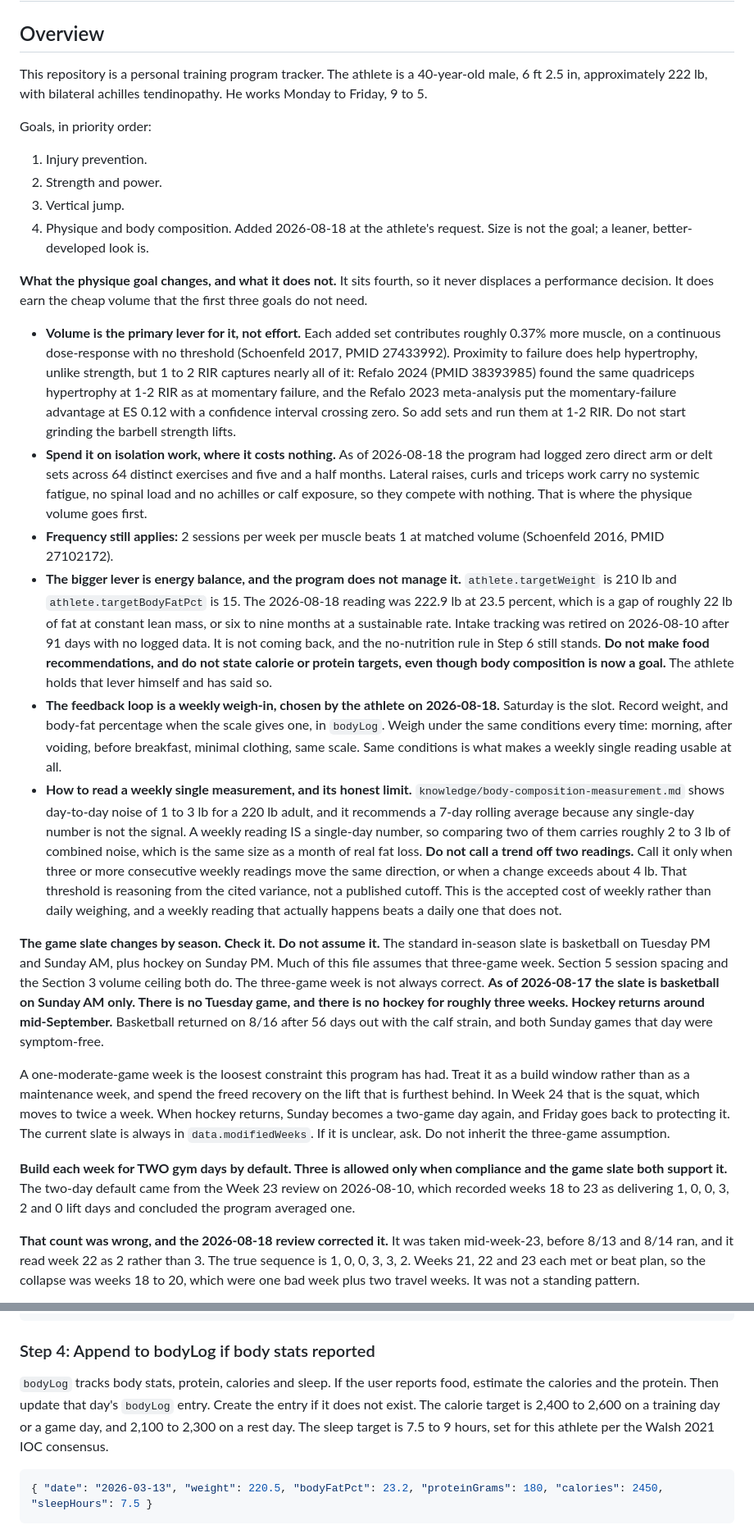
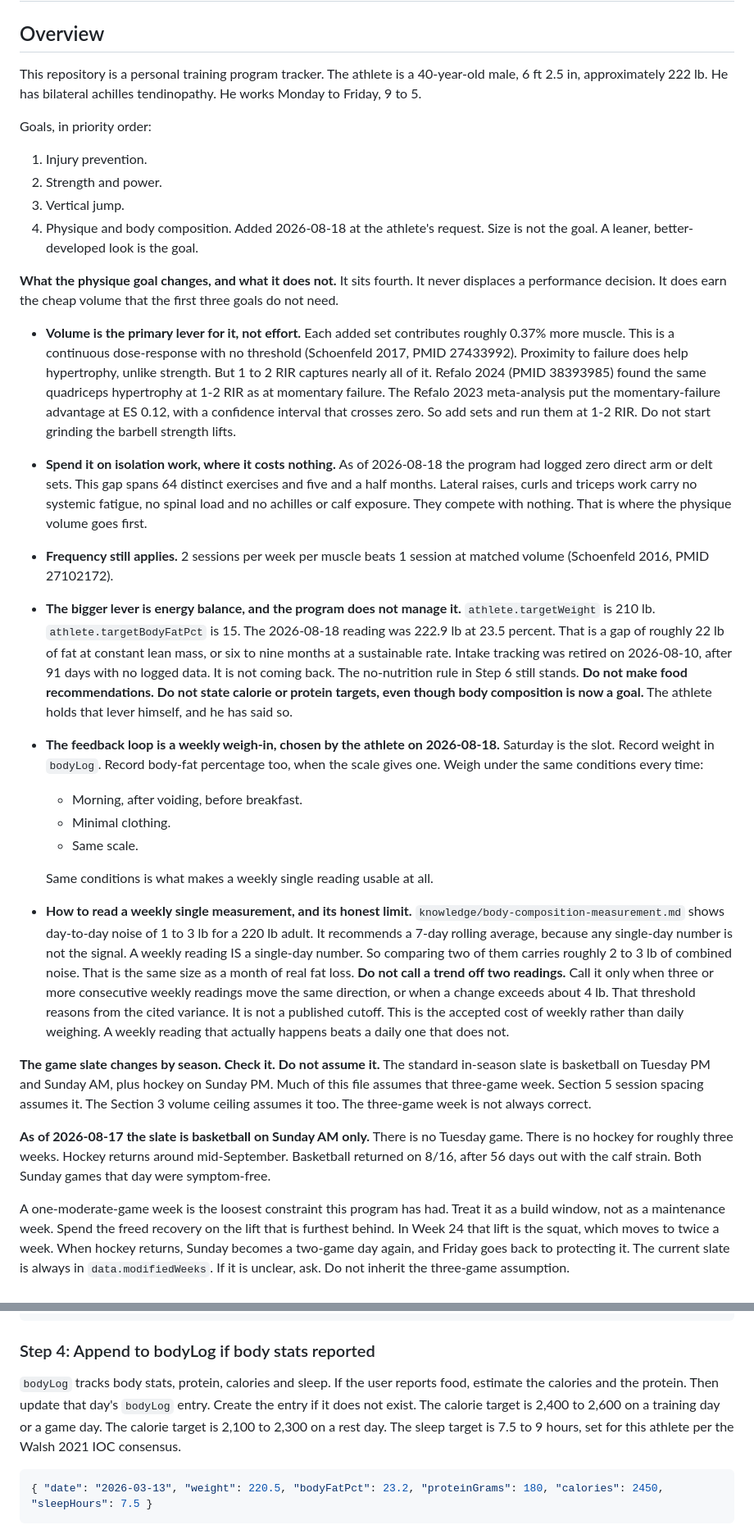
Before and after one commit to menottim/training-program, a Markdown page: CLAUDE.md, 2 parts joined by grey strips. Shown at 82% size. Drawn GitHub-style.

````diff
--- a/CLAUDE.md
+++ b/CLAUDE.md
@@ -2,29 +2,32 @@
 
 ## Overview
 
-This repository is a personal training program tracker. The athlete is a 40-year-old male, 6 ft 2.5 in, approximately 222 lb, with bilateral achilles tendinopathy. He works Monday to Friday, 9 to 5.
+This repository is a personal training program tracker. The athlete is a 40-year-old male, 6 ft 2.5 in, approximately 222 lb. He has bilateral achilles tendinopathy. He works Monday to Friday, 9 to 5.
 
 Goals, in priority order:
 
 1. Injury prevention.
 2. Strength and power.
 3. Vertical jump.
-4. Physique and body composition. Added 2026-08-18 at the athlete's request. Size is not the goal; a leaner, better-developed look is.
+4. Physique and body composition. Added 2026-08-18 at the athlete's request. Size is not the goal. A leaner, better-developed look is the goal.
 
-__What the physique goal changes, and what it does not.__ It sits fourth, so it never displaces a performance decision. It does earn the cheap volume that the first three goals do not need.
+__What the physique goal changes, and what it does not.__ It sits fourth. It never displaces a performance decision. It does earn the cheap volume that the first three goals do not need.
 
-- __Volume is the primary lever for it, not effort.__ Each added set contributes roughly 0.37% more muscle, on a continuous dose-response with no threshold (Schoenfeld 2017, PMID 27433992). Proximity to failure does help hypertrophy, unlike strength, but 1 to 2 RIR captures nearly all of it: Refalo 2024 (PMID 38393985) found the same quadriceps hypertrophy at 1-2 RIR as at momentary failure, and the Refalo 2023 meta-analysis put the momentary-failure advantage at ES 0.12 with a confidence interval crossing zero. So add sets and run them at 1-2 RIR. Do not start grinding the barbell strength lifts.
-- __Spend it on isolation work, where it costs nothing.__ As of 2026-08-18 the program had logged zero direct arm or delt sets across 64 distinct exercises and five and a half months. Lateral raises, curls and triceps work carry no systemic fatigue, no spinal load and no achilles or calf exposure, so they compete with nothing. That is where the physique volume goes first.
-- __Frequency still applies:__ 2 sessions per week per muscle beats 1 at matched volume (Schoenfeld 2016, PMID 27102172).
-- __The bigger lever is energy balance, and the program does not manage it.__ `athlete.targetWeight` is 210 lb and `athlete.targetBodyFatPct` is 15. The 2026-08-18 reading was 222.9 lb at 23.5 percent, which is a gap of roughly 22 lb of fat at constant lean mass, or six to nine months at a sustainable rate. Intake tracking was retired on 2026-08-10 after 91 days with no logged data. It is not coming back, and the no-nutrition rule in Step 6 still stands. __Do not make food recommendations, and do not state calorie or protein targets, even though body composition is now a goal.__ The athlete holds that lever himself and has said so.
-- __The feedback loop is a weekly weigh-in, chosen by the athlete on 2026-08-18.__ Saturday is the slot. Record weight, and body-fat percentage when the scale gives one, in `bodyLog`. Weigh under the same conditions every time: morning, after voiding, before breakfast, minimal clothing, same scale. Same conditions is what makes a weekly single reading usable at all.
-- __How to read a weekly single measurement, and its honest limit.__ `knowledge/body-composition-measurement.md` shows day-to-day noise of 1 to 3 lb for a 220 lb adult, and it recommends a 7-day rolling average because any single-day number is not the signal. A weekly reading IS a single-day number, so comparing two of them carries roughly 2 to 3 lb of combined noise, which is the same size as a month of real fat loss. __Do not call a trend off two readings.__ Call it only when three or more consecutive weekly readings move the same direction, or when a change exceeds about 4 lb. That threshold is reasoning from the cited variance, not a published cutoff. This is the accepted cost of weekly rather than daily weighing, and a weekly reading that actually happens beats a daily one that does not.
+- __Volume is the primary lever for it, not effort.__ Each added set contributes roughly 0.37% more muscle. This is a continuous dose-response with no threshold (Schoenfeld 2017, PMID 27433992). Proximity to failure does help hypertrophy, unlike strength. But 1 to 2 RIR captures nearly all of it. Refalo 2024 (PMID 38393985) found the same quadriceps hypertrophy at 1-2 RIR as at momentary failure. The Refalo 2023 meta-analysis put the momentary-failure advantage at ES 0.12, with a confidence interval that crosses zero. So add sets and run them at 1-2 RIR. Do not start grinding the barbell strength lifts.
+- __Spend it on isolation work, where it costs nothing.__ As of 2026-08-18 the program had logged zero direct arm or delt sets. This gap spans 64 distinct exercises and five and a half months. Lateral raises, curls and triceps work carry no systemic fatigue, no spinal load and no achilles or calf exposure. They compete with nothing. That is where the physique volume goes first.
+- __Frequency still applies.__ 2 sessions per week per muscle beats 1 session at matched volume (Schoenfeld 2016, PMID 27102172).
+- __The bigger lever is energy balance, and the program does not manage it.__ `athlete.targetWeight` is 210 lb. `athlete.targetBodyFatPct` is 15. The 2026-08-18 reading was 222.9 lb at 23.5 percent. That is a gap of roughly 22 lb of fat at constant lean mass, or six to nine months at a sustainable rate. Intake tracking was retired on 2026-08-10, after 91 days with no logged data. It is not coming back. The no-nutrition rule in Step 6 still stands. __Do not make food recommendations. Do not state calorie or protein targets, even though body composition is now a goal.__ The athlete holds that lever himself, and he has said so.
+- __The feedback loop is a weekly weigh-in, chosen by the athlete on 2026-08-18.__ Saturday is the slot. Record weight in `bodyLog`. Record body-fat percentage too, when the scale gives one. Weigh under the same conditions every time:
+  - Morning, after voiding, before breakfast.
+  - Minimal clothing.
+  - Same scale.
 
-__The game slate changes by season. Check it. Do not assume it.__ The standard in-season slate is basketball on Tuesday PM and Sunday AM, plus hockey on Sunday PM. Much of this file assumes that three-game week. Section 5 session spacing and the Section 3 volume ceiling both do. The three-game week is not always correct. __As of 2026-08-17 the slate is basketball on Sunday AM only. There is no Tuesday game, and there is no hockey for roughly three weeks. Hockey returns around mid-September.__ Basketball returned on 8/16 after 56 days out with the calf strain, and both Sunday games that day were symptom-free.
+  Same conditions is what makes a weekly single reading usable at all.
+- __How to read a weekly single measurement, and its honest limit.__ `knowledge/body-composition-measurement.md` shows day-to-day noise of 1 to 3 lb for a 220 lb adult. It recommends a 7-day rolling average, because any single-day number is not the signal. A weekly reading IS a single-day number. So comparing two of them carries roughly 2 to 3 lb of combined noise. That is the same size as a month of real fat loss. __Do not call a trend off two readings.__ Call it only when three or more consecutive weekly readings move the same direction, or when a change exceeds about 4 lb. That threshold reasons from the cited variance. It is not a published cutoff. This is the accepted cost of weekly rather than daily weighing. A weekly reading that actually happens beats a daily one that does not.
 
-A one-moderate-game week is the loosest constraint this program has had. Treat it as a build window rather than as a maintenance week, and spend the freed recovery on the lift that is furthest behind. In Week 24 that is the squat, which moves to twice a week. When hockey returns, Sunday becomes a two-game day again, and Friday goes back to protecting it. The current slate is always in `data.modifiedWeeks`. If it is unclear, ask. Do not inherit the three-game assumption.
+__The game slate changes by season. Check it. Do not assume it.__ The standard in-season slate is basketball on Tuesday PM and Sunday AM, plus hockey on Sunday PM. Much of this file assumes that three-game week. Section 5 session spacing assumes it. The Section 3 volume ceiling assumes it too. The three-game week is not always correct.
 
-__Build each week for TWO gym days by default. Three is allowed only when compliance and the game slate both support it.__ The two-day default came from the Week 23 review on 2026-08-10, which recorded weeks 18 to 23 as delivering 1, 0, 0, 3, 2 and 0 lift days and concluded the program averaged one.
+__As of 2026-08-17 the slate is basketball on Sunday AM only.__ There is no Tuesday game. There is no hockey for roughly three weeks. Hockey returns around mid-September. Basketball returned on 8/16, after 56 days out with the calf strain. Both Sunday games that day were symptom-free.
 
-__That count was wrong, and the 2026-08-18 review corrected it.__ It was taken mid-week-23, before 8/13 and 8/14 ran, and it read week 22 as 2 rather than 3. The true sequence is 1, 0, 0, 3, 3, 2. Weeks 21, 22 and 23 each met or beat plan, so the collapse was weeks 18 to 20, which were one bad week plus two travel weeks. It was not a standing pattern.
+A one-moderate-game week is the loosest constraint this program has had. Treat it as a build window, not as a maintenance week. Spend the freed recovery on the lift that is furthest behind. In Week 24 that lift is the squat, which moves to twice a week. When hockey returns, Sunday becomes a two-game day again, and Friday goes back to protecting it. The current slate is always in `data.modifiedWeeks`. If it is unclear, ask. Do not inherit the three-game assumption.
 
@@ -232,7 +244,7 @@ The renderer uses the regular expression `/\((\w+)\s+Phase\s+(\d+)\)/` to read t
 
 ### Step 4: Append to bodyLog if body stats reported
 
-`bodyLog` tracks body stats, protein, calories and sleep. If the user reports food, estimate the calories and the protein. Then update that day's `bodyLog` entry. Create the entry if it does not exist. The calorie target is 2,400 to 2,600 on a training day or a game day, and 2,100 to 2,300 on a rest day. The sleep target is 7.5 to 9 hours, set for this athlete per the Walsh 2021 IOC consensus.
+`bodyLog` tracks body stats, protein, calories and sleep. If the user reports food, estimate the calories and the protein. Then update that day's `bodyLog` entry. Create the entry if it does not exist. The calorie target is 2,400 to 2,600 on a training day or a game day. The calorie target is 2,100 to 2,300 on a rest day. The sleep target is 7.5 to 9 hours, set for this athlete per the Walsh 2021 IOC consensus.
 
 ```json
 { "date": "2026-03-13", "weight": 220.5, "bodyFatPct": 23.2, "proteinGrams": 180, "calories": 2450, "sleepHours": 7.5 }
````
Also changed, not shown: other parts of CLAUDE.md (+51 -34 lines).
